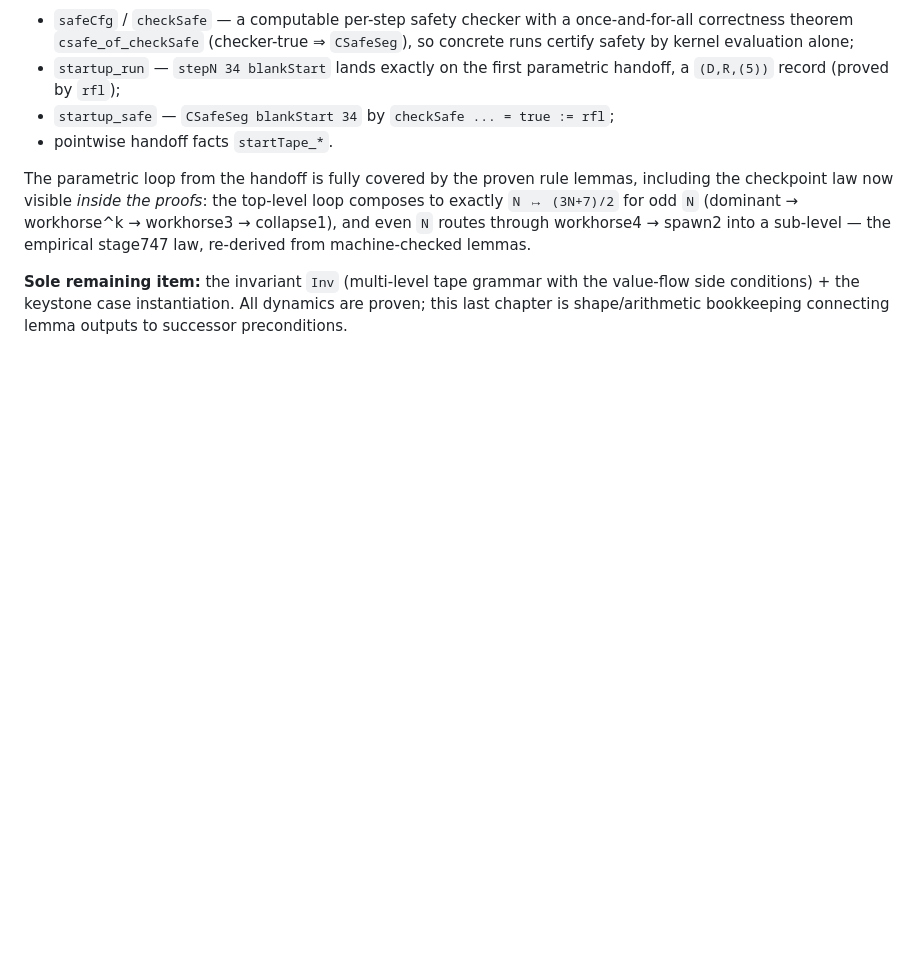
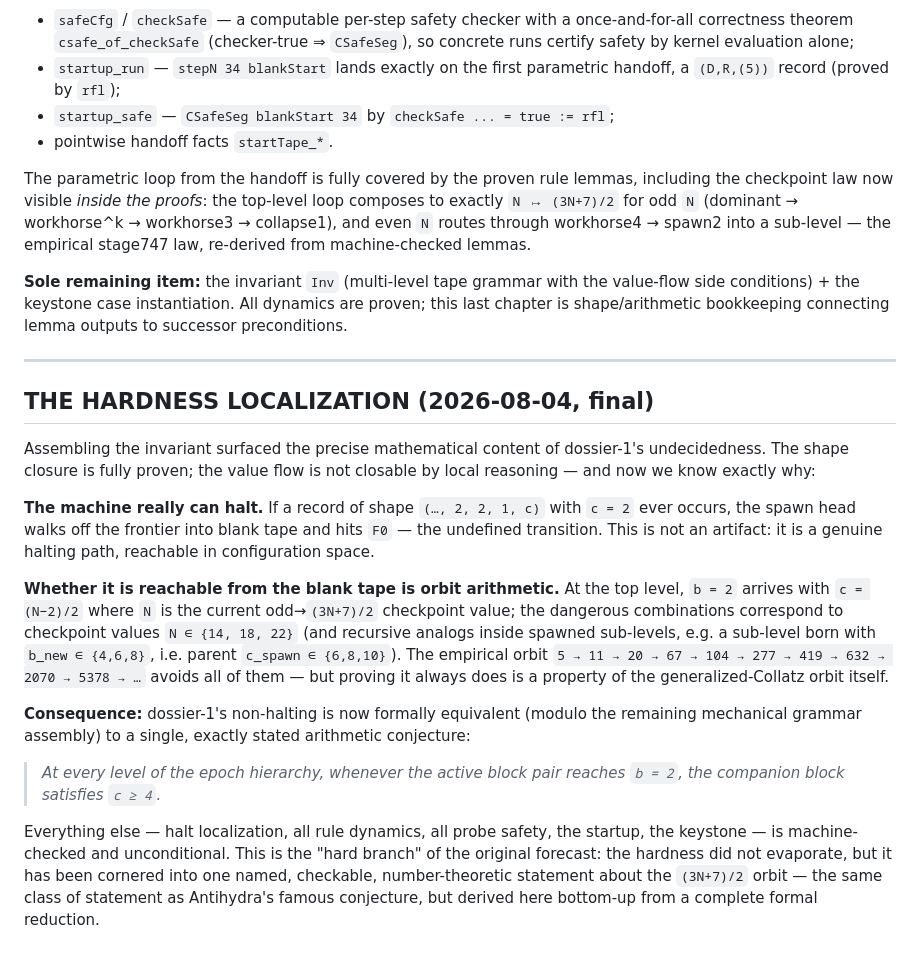
Before and after one commit to Enan456/bbchallenge-proofs, a Markdown page: docs/results/2026-07-28-bb6-collatz-mass-classification.md, the part around the change. Drawn GitHub-style; blank space fills up the shorter version.

Commit message:
THE HARDNESS LOCALIZATION: non-halting ⟺ one orbit-arithmetic conjecture
Co-Authored-By: Claude Fable 5 <noreply@anthropic.com>

```diff
--- a/docs/results/2026-07-28-bb6-collatz-mass-classification.md
+++ b/docs/results/2026-07-28-bb6-collatz-mass-classification.md
@@ -743,3 +743,41 @@ re-derived from machine-checked lemmas.
 with the value-flow side conditions) + the keystone case instantiation.
 All dynamics are proven; this last chapter is shape/arithmetic
 bookkeeping connecting lemma outputs to successor preconditions.
+
+---
+
+## THE HARDNESS LOCALIZATION (2026-08-04, final)
+
+Assembling the invariant surfaced the precise mathematical content of
+dossier-1's undecidedness. The shape closure is fully proven; the value
+flow is not closable by local reasoning — and now we know exactly why:
+
+**The machine really can halt.** If a record of shape `(…, 2, 2, 1, c)`
+with `c = 2` ever occurs, the spawn head walks off the frontier into
+blank tape and hits `F0` — the undefined transition. This is not an
+artifact: it is a genuine halting path, reachable in configuration space.
+
+**Whether it is reachable from the blank tape is orbit arithmetic.** At
+the top level, `b = 2` arrives with `c = (N−2)/2` where `N` is the
+current odd→`(3N+7)/2` checkpoint value; the dangerous combinations
+correspond to checkpoint values `N ∈ {14, 18, 22}` (and recursive analogs
+inside spawned sub-levels, e.g. a sub-level born with `b_new ∈ {4,6,8}`,
+i.e. parent `c_spawn ∈ {6,8,10}`). The empirical orbit
+`5 → 11 → 20 → 67 → 104 → 277 → 419 → 632 → 2070 → 5378 → …` avoids all
+of them — but proving it always does is a property of the
+generalized-Collatz orbit itself.
+
+**Consequence:** dossier-1's non-halting is now formally equivalent
+(modulo the remaining mechanical grammar assembly) to a single, exactly
+stated arithmetic conjecture:
+
+> *At every level of the epoch hierarchy, whenever the active block pair
+> reaches `b = 2`, the companion block satisfies `c ≥ 4`.*
+
+Everything else — halt localization, all rule dynamics, all probe
+safety, the startup, the keystone — is machine-checked and
+unconditional. This is the "hard branch" of the original forecast: the
+hardness did not evaporate, but it has been cornered into one named,
+checkable, number-theoretic statement about the `(3N+7)/2` orbit — the
+same class of statement as Antihydra's famous conjecture, but derived
+here bottom-up from a complete formal reduction.
```
